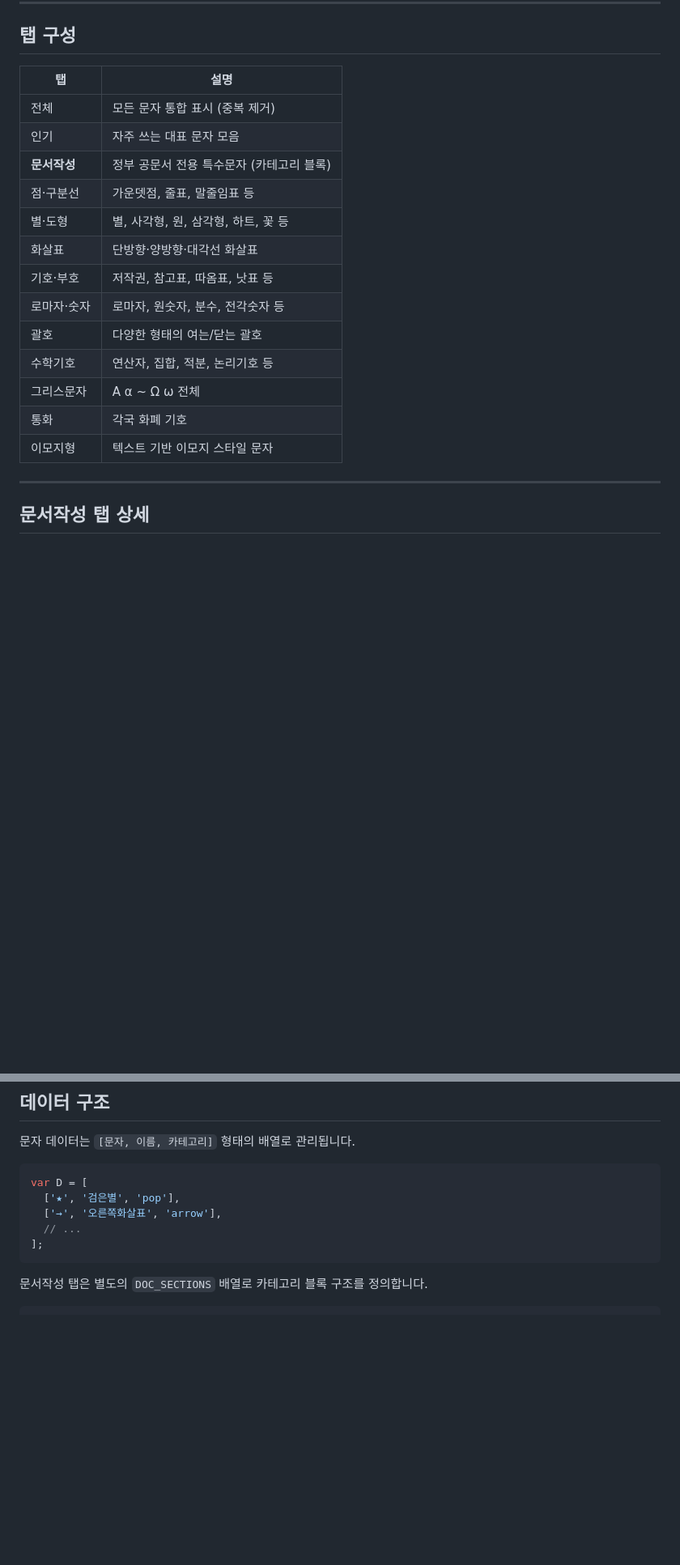
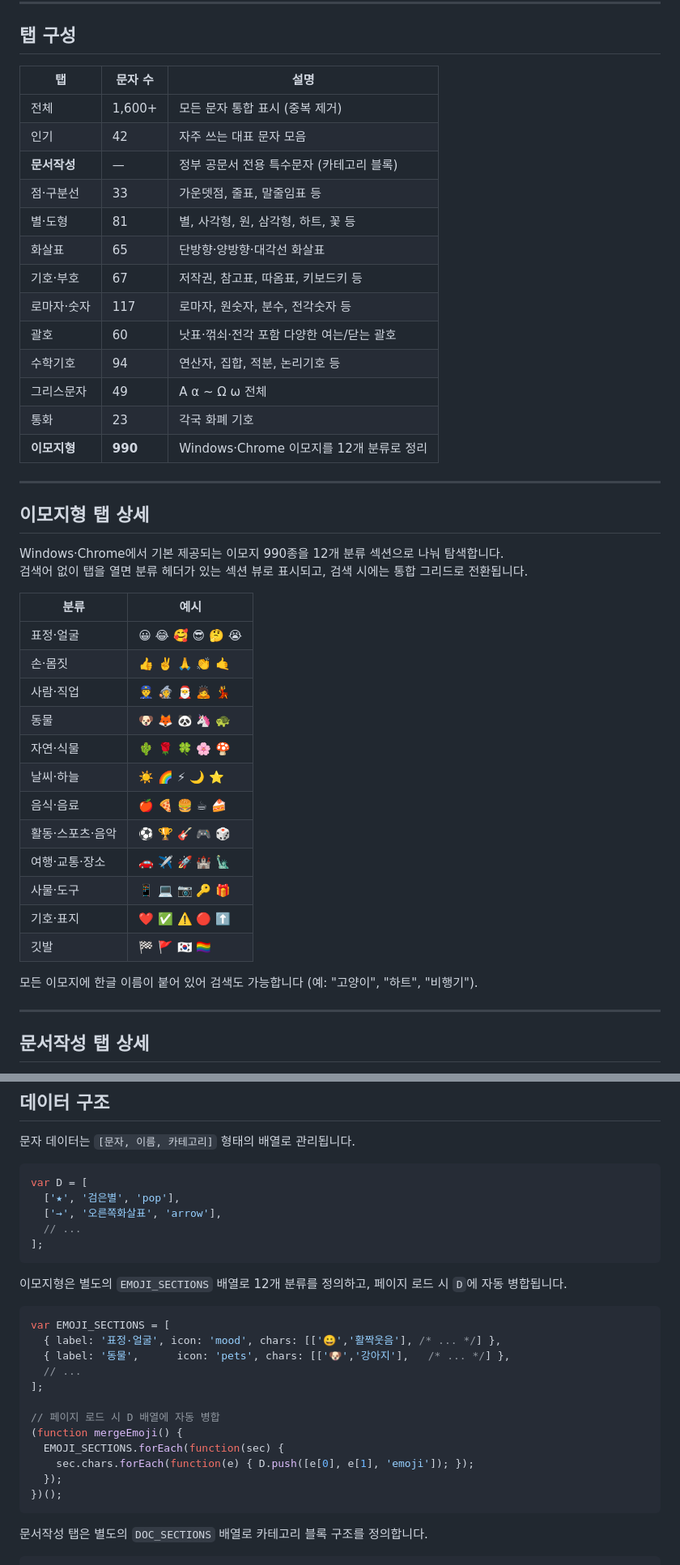
Before and after one commit to chichiboo123/symbolbox, a Markdown page: README.md, 2 parts joined by grey strips. Shown at 81% size. Rendered like a GitHub page; blank space fills up the shorter version.

Commit message:
README 최신화 — 이모지형 확장 내용 반영
- 탭 구성 표에 문자 수 컬럼 추가 (이모지형 990종 명시)
- 이모지형 탭 상세 섹션 신규 추가 (12개 분류, 한글 검색 설명)
- 기호·부호·괄호 탭 설명 업데이트 (재배치 반영)
- EMOJI_SECTIONS 데이터 구조 및 D 자동 병합 코드 예시 추가

````diff
--- a/README.md
+++ b/README.md
@@ -19,21 +19,45 @@
 
 ## 탭 구성
 
-| 탭 | 설명 |
+| 탭 | 문자 수 | 설명 |
+|---|---|---|
+| 전체 | 1,600+ | 모든 문자 통합 표시 (중복 제거) |
+| 인기 | 42 | 자주 쓰는 대표 문자 모음 |
+| **문서작성** | — | 정부 공문서 전용 특수문자 (카테고리 블록) |
+| 점·구분선 | 33 | 가운뎃점, 줄표, 말줄임표 등 |
+| 별·도형 | 81 | 별, 사각형, 원, 삼각형, 하트, 꽃 등 |
+| 화살표 | 65 | 단방향·양방향·대각선 화살표 |
+| 기호·부호 | 67 | 저작권, 참고표, 따옴표, 키보드키 등 |
+| 로마자·숫자 | 117 | 로마자, 원숫자, 분수, 전각숫자 등 |
+| 괄호 | 60 | 낫표·꺾쇠·전각 포함 다양한 여는/닫는 괄호 |
+| 수학기호 | 94 | 연산자, 집합, 적분, 논리기호 등 |
+| 그리스문자 | 49 | Α α ~ Ω ω 전체 |
+| 통화 | 23 | 각국 화폐 기호 |
+| **이모지형** | **990** | Windows·Chrome 이모지를 12개 분류로 정리 |
+
+---
+
+## 이모지형 탭 상세
+
+Windows·Chrome에서 기본 제공되는 이모지 990종을 12개 분류 섹션으로 나눠 탐색합니다.
+검색어 없이 탭을 열면 분류 헤더가 있는 섹션 뷰로 표시되고, 검색 시에는 통합 그리드로 전환됩니다.
+
+| 분류 | 예시 |
 |---|---|
-| 전체 | 모든 문자 통합 표시 (중복 제거) |
-| 인기 | 자주 쓰는 대표 문자 모음 |
-| **문서작성** | 정부 공문서 전용 특수문자 (카테고리 블록) |
-| 점·구분선 | 가운뎃점, 줄표, 말줄임표 등 |
-| 별·도형 | 별, 사각형, 원, 삼각형, 하트, 꽃 등 |
-| 화살표 | 단방향·양방향·대각선 화살표 |
-| 기호·부호 | 저작권, 참고표, 따옴표, 낫표 등 |
-| 로마자·숫자 | 로마자, 원숫자, 분수, 전각숫자 등 |
-| 괄호 | 다양한 형태의 여는/닫는 괄호 |
-| 수학기호 | 연산자, 집합, 적분, 논리기호 등 |
-| 그리스문자 | Α α ~ Ω ω 전체 |
-| 통화 | 각국 화폐 기호 |
-| 이모지형 | 텍스트 기반 이모지 스타일 문자 |
+| 표정·얼굴 | 😀 😂 🥰 😎 🤔 😭 |
+| 손·몸짓 | 👍 ✌️ 🙏 👏 🤙 |
+| 사람·직업 | 👮 🧙 🎅 🙇 💃 |
+| 동물 | 🐶 🦊 🐼 🦄 🐢 |
+| 자연·식물 | 🌵 🌹 🍀 🌸 🍄 |
+| 날씨·하늘 | ☀️ 🌈 ⚡ 🌙 ⭐ |
+| 음식·음료 | 🍎 🍕 🍔 ☕ 🍰 |
+| 활동·스포츠·음악 | ⚽ 🏆 🎸 🎮 🎲 |
+| 여행·교통·장소 | 🚗 ✈️ 🚀 🏰 🗽 |
+| 사물·도구 | 📱 💻 📷 🔑 🎁 |
+| 기호·표지 | ❤️ ✅ ⚠️ 🔴 ⬆️ |
+| 깃발 | 🏁 🚩 🇰🇷 🏳️‍🌈 |
+
+모든 이모지에 한글 이름이 붙어 있어 검색도 가능합니다 (예: "고양이", "하트", "비행기").
 
 ---
 
@@ -112,6 +136,23 @@ var D = [
 ];
 ```
 
+이모지형은 별도의 `EMOJI_SECTIONS` 배열로 12개 분류를 정의하고, 페이지 로드 시 `D`에 자동 병합됩니다.
+
+```js
+var EMOJI_SECTIONS = [
+  { label: '표정·얼굴', icon: 'mood', chars: [['😀','활짝웃음'], /* ... */] },
+  { label: '동물',      icon: 'pets', chars: [['🐶','강아지'],   /* ... */] },
+  // ...
+];
+
+// 페이지 로드 시 D 배열에 자동 병합
+(function mergeEmoji() {
+  EMOJI_SECTIONS.forEach(function(sec) {
+    sec.chars.forEach(function(e) { D.push([e[0], e[1], 'emoji']); });
+  });
+})();
+```
+
 문서작성 탭은 별도의 `DOC_SECTIONS` 배열로 카테고리 블록 구조를 정의합니다.
 
 ```js
````
